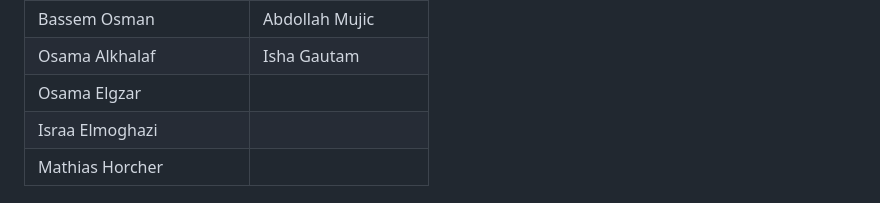
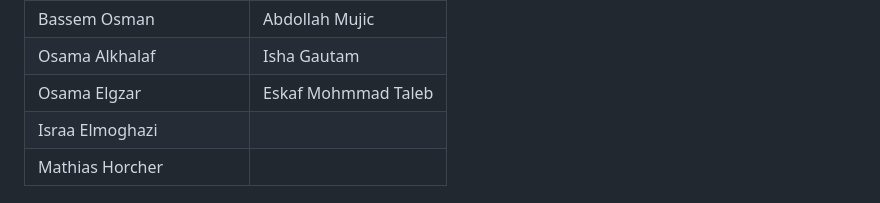
Before and after one commit to Die-Spengergasse/SS24-4ACIF-WMC1_II-SLM-GT, a Markdown page: README.md, the part around the change. GitHub-like rendering.

```diff
--- a/README.md
+++ b/README.md
@@ -81,7 +81,7 @@ Erstellen Sie eine *responsive* Webseite mit einem Thema Ihrer Wahl und halten S
 | Gabriel Dvorak          | Lukas Poscher      |
 | Bassem Osman            | Abdollah Mujic     |
 | Osama Alkhalaf          | Isha Gautam        |
-| Osama Elgzar            |                    |
+| Osama Elgzar            | Eskaf Mohmmad Taleb |
 | Israa Elmoghazi         |                    |
 | Mathias Horcher         |                    |
 
```
